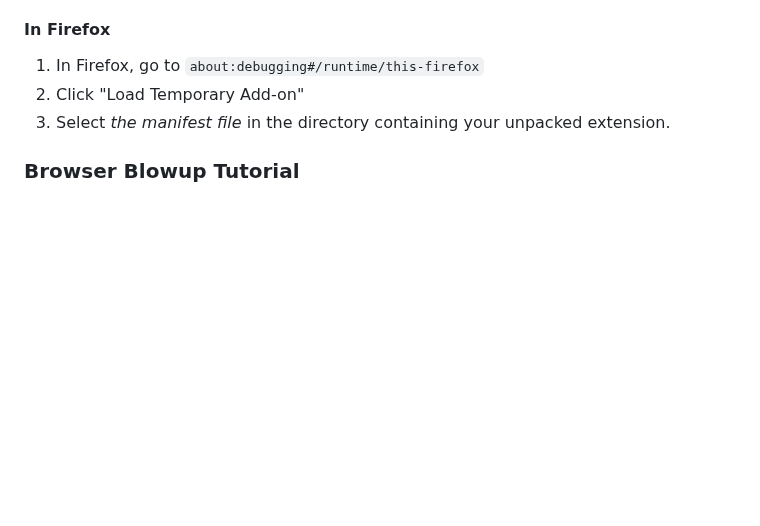
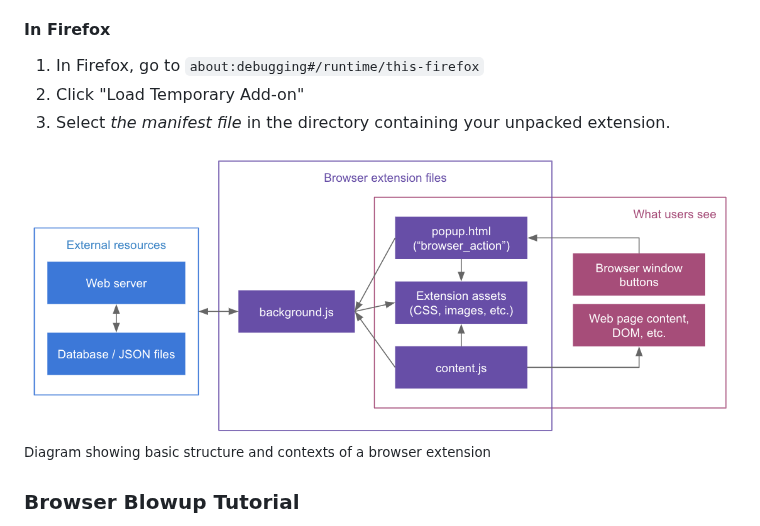
Before and after one commit to omundy/learn-javascript, a Markdown page: topics-extensions.md, the part around the change. Rendered like a GitHub page; pictures changed too: reference-sheets/images/browser-extensions-architecture.png (added); blank space fills up the shorter version.

Commit message:
Adds arch img

```diff
--- a/topics-extensions.md
+++ b/topics-extensions.md
@@ -80,7 +80,8 @@ Browser extensions are made using HTML, CSS, and Javascript code. They are insta
 
 
 
-
+![extension architecture](reference-sheets/images/browser-extensions-architecture.png)
+<small>Diagram showing basic structure and contexts of a browser extension</small>
 
 
 
```
